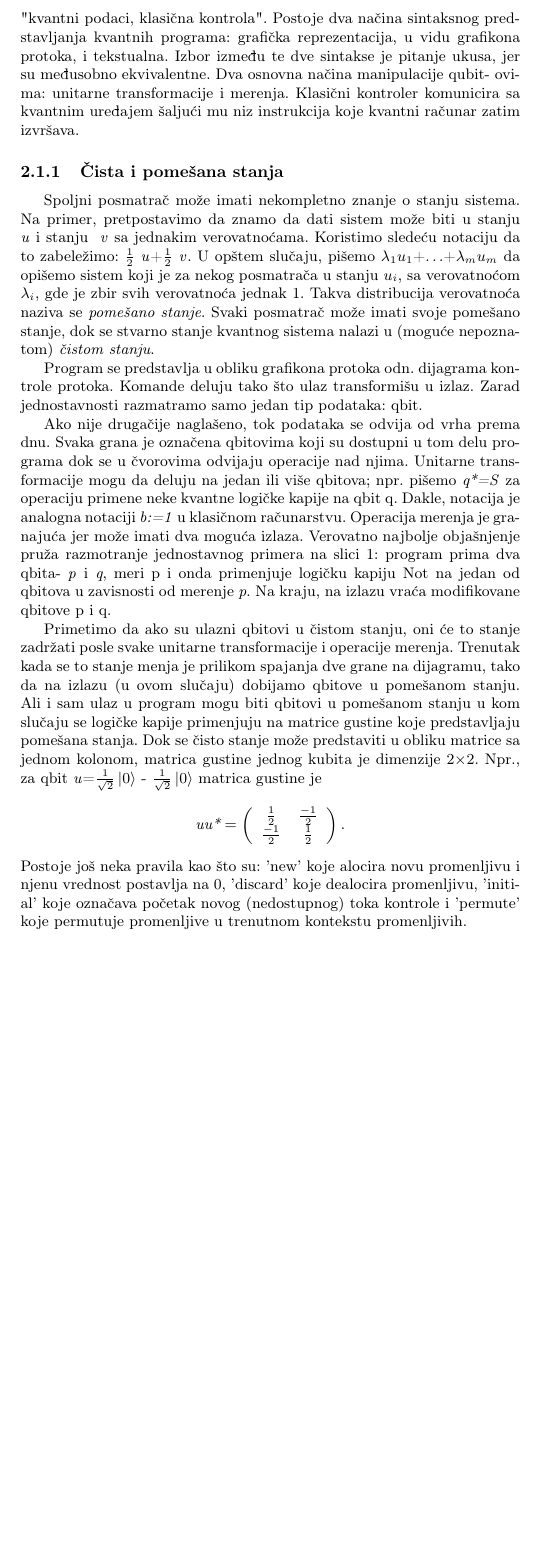
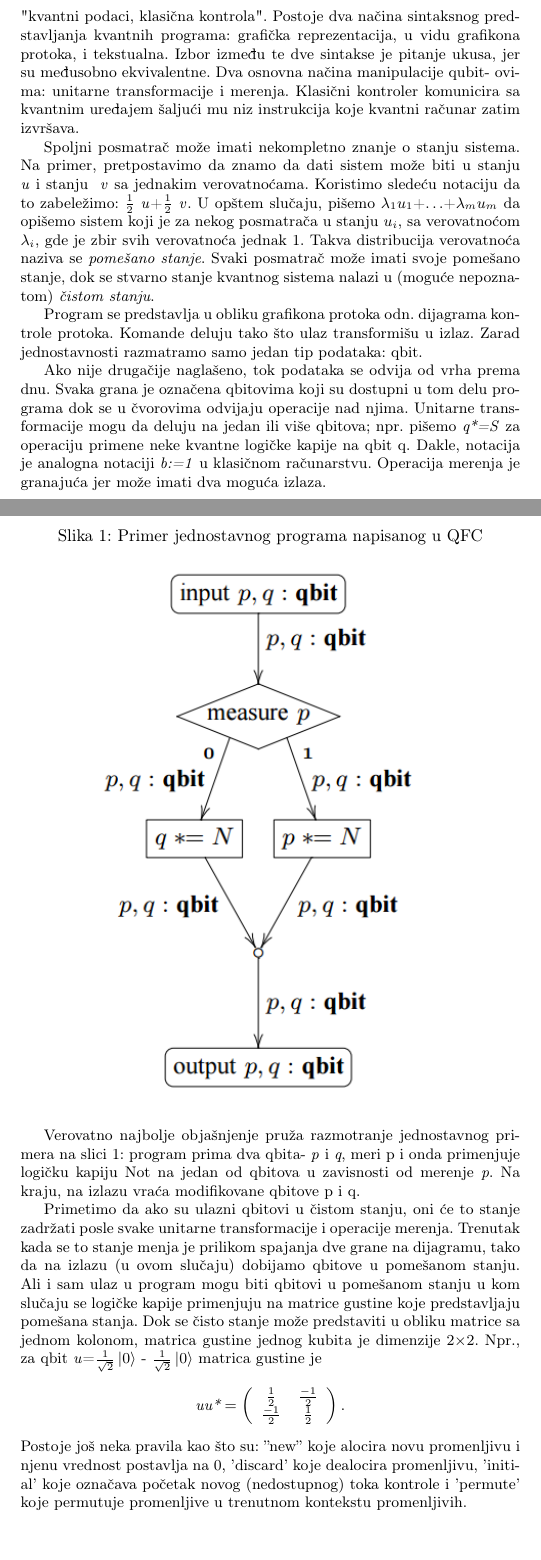
Before and after one commit to nsekularac/MSNR, a LaTeX document (Seminarski.tex): part of page 5 of 8 before the commit and two parts of pages 5 and 6 of 9 after it, the two joined at a grey line, cut so that both start at the same text, the shorter picture padded with empty space. Compiled offline with pdfLaTeX.

Commit message:
Ispravka regresije u odnosu na preliminarnu verziju

```diff
--- a/Seminarski.tex
+++ b/Seminarski.tex
@@ -3,6 +3,7 @@
 \documentclass[a4paper]{article}
 
 \usepackage{color}
+\usepackage{float}
 \usepackage{url}
 \usepackage{listings}
 \usepackage[T2A]{fontenc} % enable Cyrillic fonts
@@ -152,13 +153,16 @@ zadržavajući dodelu vrednosti promenljivoj. Glavna struktura podataka u Lisp-u
 
 QFC ( \emph{eng}. Quantum Flow Charts) i QPL ( \emph{eng}. Quantum Programming Language) su dva blisko povezana jezika čiji je tvorac Peter Selinger.  Pristup programiranju u njima se može sumirati na sledeci način: "kvantni podaci, klasična kontrola". Postoje dva načina sintaksnog predstavljanja kvantnih programa: grafička reprezentacija, u vidu grafikona protoka, i tekstualna. Izbor između te dve sintakse je pitanje ukusa, jer su međusobno ekvivalentne. Dva osnovna načina manipulacije qubit- ovima: unitarne transformacije i merenja. Klasični kontroler komunicira sa kvantnim uređajem šaljući mu niz instrukcija koje kvantni računar zatim izvršava.
 
-\subsubsection{Čista i pomešana stanja}
 Spoljni posmatrač može imati nekompletno znanje o stanju sistema. Na primer, pretpostavimo da znamo da dati sistem može biti u stanju ~\emph{u} i stanju ~\emph{v} sa jednakim verovatnoćama. Koristimo sledeću notaciju da to zabeležimo: \( \frac{1}{2} \){~\emph{u}}+\( \frac{1}{2} \){~\emph{v}}. U opštem slučaju, pišemo $\lambda_1${$u_1$}+$\ldots$+$\lambda_m${$u_m$} da opišemo sistem koji je za nekog posmatrača u stanju $u_i$, sa verovatnoćom $\lambda_i$, gde je zbir svih verovatnoća jednak 1. Takva distribucija verovatnoća naziva se \textit{pomešano stanje}. Svaki posmatrač može imati svoje pomešano stanje, dok se stvarno stanje kvantnog sistema nalazi u (moguće nepoznatom) \textit{čistom stanju}.
 
 Program se predstavlja u obliku grafikona protoka odn. dijagrama kontrole protoka. Komande deluju tako što ulaz transformišu u izlaz. Zarad jednostavnosti razmatramo samo jedan tip podataka: qbit.
 
 Ako nije drugačije naglašeno, tok podataka se odvija od vrha prema dnu. Svaka grana je označena qbitovima koji su dostupni u tom delu programa dok se u čvorovima odvijaju operacije nad njima. Unitarne transformacije mogu da deluju na jedan ili više qbitova; npr. pišemo \textit{q*=S} za operaciju primene neke kvantne logičke kapije na qbit q. Dakle, notacija je analogna notaciji \textit{b:=1} u klasičnom računarstvu. Operacija merenja je granajuća jer može imati dva moguća izlaza.
-%\includegraphics{qFlow}
+\begin{figure}[H]
+\caption{Primer jednostavnog programa napisanog u QFC}
+\centering
+\includegraphics{qFlow}
+\end{figure}
 Verovatno najbolje objašnjenje pruža razmotranje jednostavnog primera na slici 1: program prima dva qbita- \textit{p} i \textit{q}, meri p i onda primenjuje logičku kapiju Not na jedan od qbitova u zavisnosti od merenje \textit{p}. Na kraju, na izlazu vraća modifikovane qbitove p i q.
 
 Primetimo da ako su ulazni qbitovi u čistom stanju, oni će to stanje zadržati posle svake unitarne transformacije i operacije merenja. Trenutak kada se to stanje menja je prilikom spajanja dve grane na dijagramu, tako da na izlazu (u ovom slučaju) dobijamo qbitove u pomešanom stanju. Ali i sam ulaz u program mogu biti qbitovi u pomešanom stanju u kom slučaju se logičke kapije primenjuju na matrice gustine koje predstavljaju pomešana stanja. Dok se čisto stanje može predstaviti u obliku matrice sa jednom kolonom, matrica gustine jednog kubita je dimenzije 2$\times$2. Npr., za qbit \textit{u}=$\frac{1}{\sqrt{2}}\ket{0}$ - $\frac{1}{\sqrt{2}}\ket{0}$
@@ -166,7 +170,7 @@ matrica gustine je \[\textit{uu*}= \left( \begin{array}{cc}
 \frac{1}{2} & \frac{-1}{2} \\
 \frac{-1}{2} & \frac{1}{2} \\
 \end{array} \right).\]
-Postoje još neka pravila kao što su: 'new' koje alocira novu promenljivu i njenu vrednost postavlja na 0, 'discard' koje dealocira promenljivu, 'initial' koje označava početak novog (nedostupnog) toka kontrole i 'permute' koje permutuje promenljive u trenutnom kontekstu promenljivih.
+Postoje još neka pravila kao što su: ''new'' koje alocira novu promenljivu i njenu vrednost postavlja na 0, 'discard' koje dealocira promenljivu, 'initial' koje označava početak novog (nedostupnog) toka kontrole i 'permute' koje permutuje promenljive u trenutnom kontekstu promenljivih.
 
 QFC podržava petlje (nastaju dodavanjem linije toka kontrole od jedne tačke do druge), procedure (nalik funkcijama u \emph{C}-u imaju ime, tip, ulazne argumente i povratnu vrednost) i rekurziju.
 
```
Also changed, not shown: Seminarski.tex (6 more changed lines).
